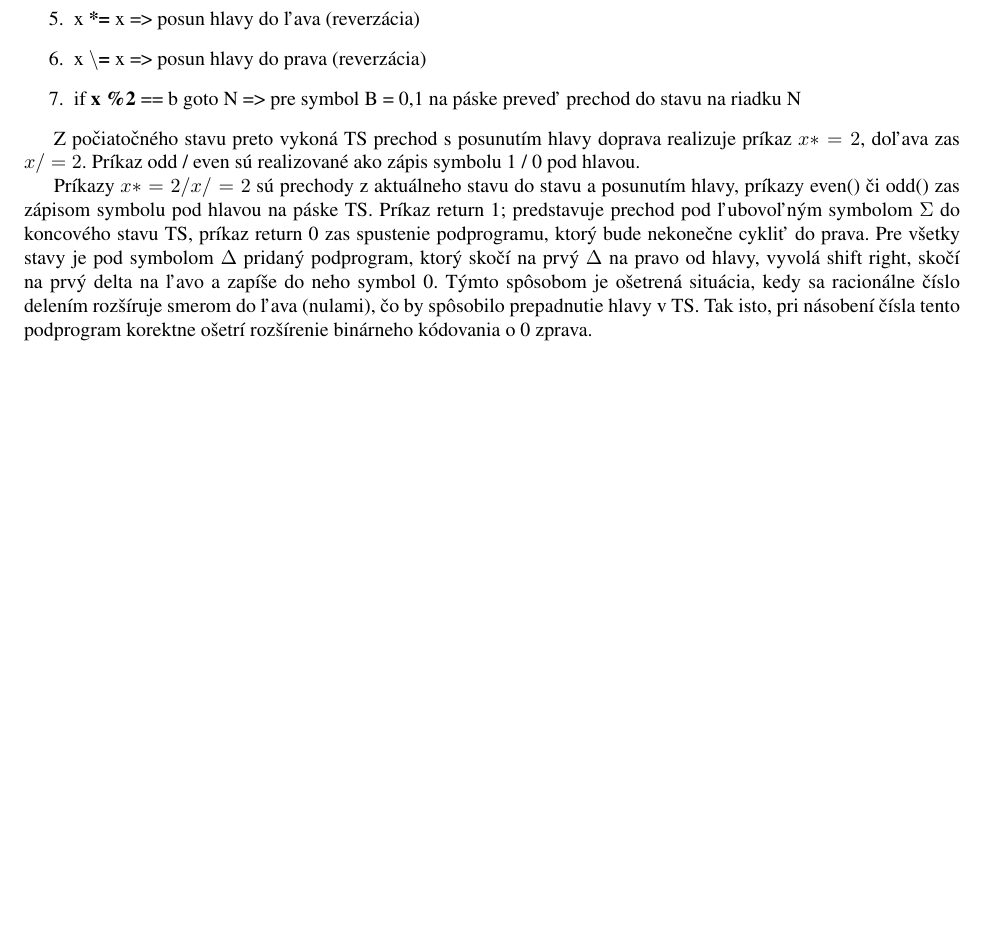
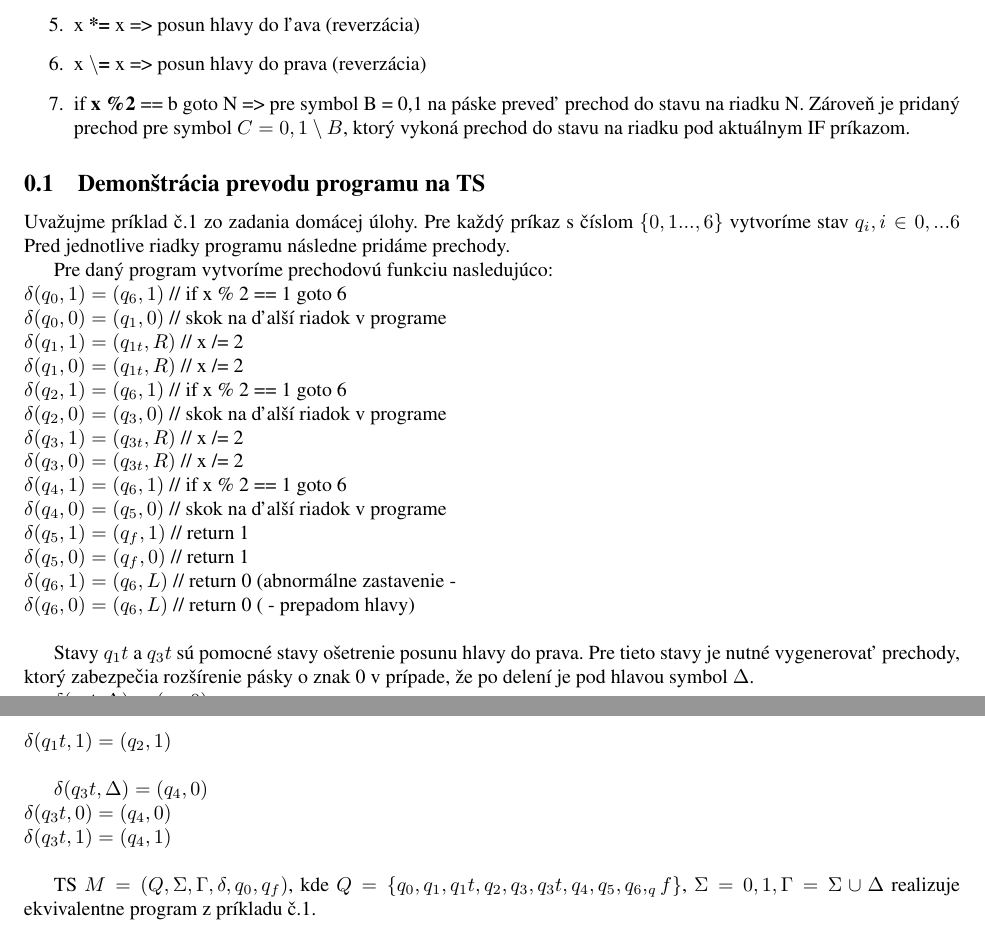
Before and after one commit to Romop5/FITVUT-TIN-2018-Homeworks, a LaTeX document (2/solution.tex): part of page 8 of 8 before the commit and two parts of pages 8 and 9 of 9 after it, the two joined at a grey line, cut so that both start at the same text, the shorter picture padded with empty space. Compiled offline with pdfLaTeX.

Commit message:
Added an example of program-to-turing transfer

```diff
--- a/2/solution.tex
+++ b/2/solution.tex
@@ -520,21 +520,41 @@ Uvažujme nasledujúce ekvivalentné vyjadrenie:
     \item x = \textbf{even}(x) => nepodminenený zápis 1 pod čtecí hlavou
     \item x \textbf{*=} x => posun hlavy do ľava (reverzácia)
     \item x \textbf{$\setminus$=} x => posun hlavy do prava (reverzácia)
-    \item if \textbf{x \%2} == b goto N => pre symbol B = {0,1} na páske preveď prechod do stavu na riadku N
+    \item if \textbf{x \%2} == b goto N => pre symbol B = {0,1} na páske preveď prechod do stavu na riadku N. Zároveň je pridaný prechod pre symbol $C = {0,1}\setminus {B}$, ktorý
+        vykoná prechod do stavu na riadku pod aktuálnym IF príkazom.
 \end{enumerate}
 
-Z počiatočného stavu preto vykoná TS prechod s posunutím hlavy doprava realizuje príkaz $x *= 2$, doľava zas $x /= 2$. Príkaz odd /
-even sú realizované ako zápis symbolu 1 / 0 pod hlavou.
+\subsection{Demonštrácia prevodu programu na TS}
+Uvažujme príklad č.1 zo zadania domácej úlohy. Pre každý príkaz s číslom $\{0,1...,6\}$ vytvoríme stav $q_i, i \in {0,...6}$
+Pred jednotlive riadky programu následne pridáme prechody.
 
-Príkazy $x *= 2 / x /= 2$ sú prechody z aktuálneho stavu do stavu a posunutím hlavy,
-príkazy even() či odd() zas zápisom symbolu pod hlavou na páske TS.
-Príkaz return 1; predstavuje prechod pod ľubovoľným symbolom $\Sigma$ do koncového stavu TS,
-príkaz return 0 zas spustenie podprogramu, ktorý bude nekonečne cykliť do prava.
-Pre všetky stavy je pod symbolom $\Delta$ pridaný podprogram, ktorý skočí na prvý $\Delta$ na pravo od
-hlavy, vyvolá shift right, skočí na prvý delta na ľavo a zapíše do neho symbol 0.
-Týmto spôsobom je ošetrená situácia, kedy sa racionálne číslo delením rozšíruje smerom do ľava
-(nulami), čo by spôsobilo prepadnutie hlavy v TS.
-Tak isto, pri násobení čísla tento podprogram korektne ošetrí rozšírenie binárneho kódovania o 0
-zprava.
+Pre daný program vytvoríme prechodovú funkciu nasledujúco: \\
+    $\delta(q_0, 1) = (q_6, 1)$ // if x \% 2 == 1 goto 6  \\
+    $\delta(q_0, 0) = (q_1, 0)$ // skok na ďalší riadok v programe\\
+    $\delta(q_1, 1) = (q_{1t}, R)$ //  x /= 2 \\
+    $\delta(q_1, 0) = (q_{1t}, R)$ //  x /= 2\\
+    $\delta(q_2, 1) = (q_6, 1)$ // if x \% 2 == 1 goto 6\\
+    $\delta(q_2, 0) = (q_3, 0)$ // skok na ďalší riadok v programe\\
+    $\delta(q_3, 1) = (q_{3t}, R)$ //  x /= 2 \\
+    $\delta(q_3, 0) = (q_{3t}, R)$ //  x /= 2\\
+    $\delta(q_4, 1) = (q_6, 1)$ // if x \% 2 == 1 goto 6\\
+    $\delta(q_4, 0) = (q_5, 0)$ // skok na ďalší riadok v programe\\
+    $\delta(q_5, 1) = (q_f, 1)$ // return 1\\
+    $\delta(q_5, 0) = (q_f, 0)$ // return 1\\
+    $\delta(q_6, 1) = (q_6, L)$ // return 0 (abnormálne zastavenie -\\
+    $\delta(q_6, 0) = (q_6, L)$ // return 0 ( - prepadom hlavy)\\
 
+Stavy $q_1t$ a $q_3t$ sú pomocné stavy ošetrenie posunu hlavy do prava. Pre tieto stavy je nutné vygenerovať
+prechody, ktorý zabezpečia rozšírenie pásky o znak 0 v prípade, že po delení je pod hlavou symbol $\Delta$.
+
+    $\delta(q_1t, \Delta) = (q_2, 0)$ \\
+    $\delta(q_1t, 0) = (q_2, 0)$ \\
+    $\delta(q_1t, 1) = (q_2, 1)$ \\
+
+    $\delta(q_3t, \Delta) = (q_4, 0)$ \\
+    $\delta(q_3t, 0) = (q_4, 0)$ \\
+    $\delta(q_3t, 1) = (q_4, 1)$ \\
+
+TS $M = (Q, \Sigma, \Gamma, \delta, q_0, q_f)$, kde $Q = \{q_0, q_1,q_1t,q_2,q_3,q_3t,q_4,q_5,q_6,_qf\}$, $\Sigma = {0,1}, \Gamma = \Sigma \cup {\Delta}$ realizuje
+ekvivalentne program z príkladu č.1.
 \end{document}
```
